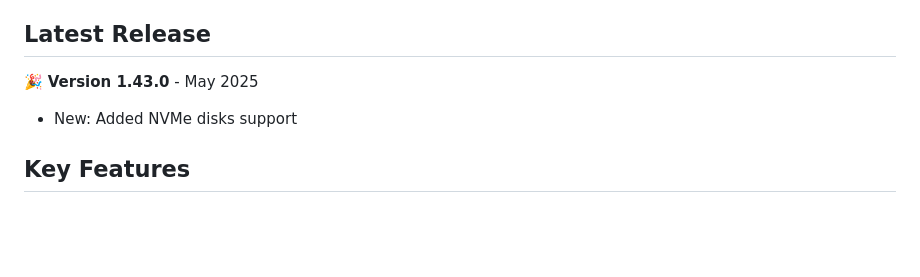
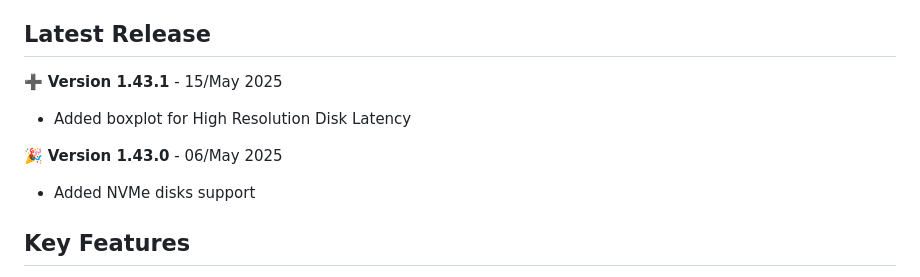
Before and after one commit to samatild/LinuxAiOPerf, a Markdown page: README.md, the part around the change. Rendered like a GitHub page; blank space fills up the shorter version.

Commit message:
Boxplot feature

```diff
--- a/README.md
+++ b/README.md
@@ -9,8 +9,11 @@
 Linux AIO Performance Checker is a script that collects performance data from a Linux system and generates a report in HTML format. The report can be uploaded to a web application that will display the data in a user-friendly way.
 
 ## Latest Release
-🎉 **Version 1.43.0** - May 2025
-- New: Added NVMe disks support
+➕ **Version 1.43.1** - 15/May 2025
+- Added boxplot for High Resolution Disk Latency
+
+🎉 **Version 1.43.0** - 06/May 2025
+- Added NVMe disks support
 
 
 ## Key Features
```
